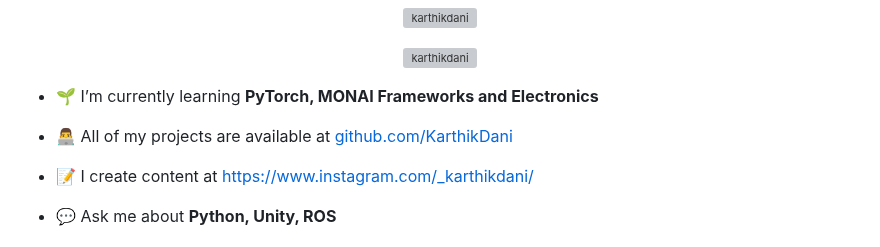
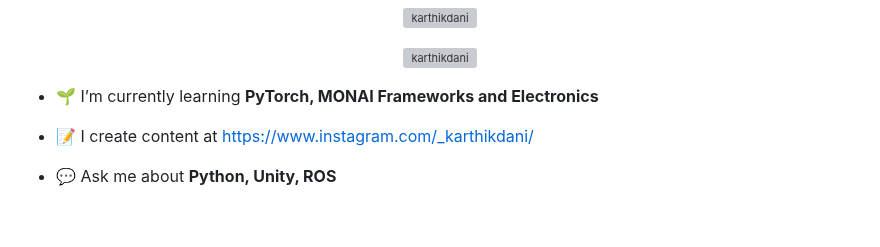
Before and after one commit to KarthikDani/KarthikDani, a Markdown page: README.md, the part around the change. Drawn GitHub-style; blank space fills up the shorter version; grey boxes are pictures that could not be loaded.

```diff
--- a/README.md
+++ b/README.md
@@ -6,8 +6,6 @@
 <p align="center"> <a href="https://github.com/ryo-ma/github-profile-trophy"><img src="https://github-profile-trophy.vercel.app/?username=karthikdani" alt="karthikdani" /></a> </p>
 
 - 🌱 I’m currently learning **PyTorch, MONAI Frameworks and Electronics**
-
-- 👨‍💻 All of my projects are available at [github.com/KarthikDani](github.com/KarthikDani)
 
 - 📝 I create content at [https://www.instagram.com/_karthikdani/](https://www.instagram.com/_karthikdani/)
 
```
